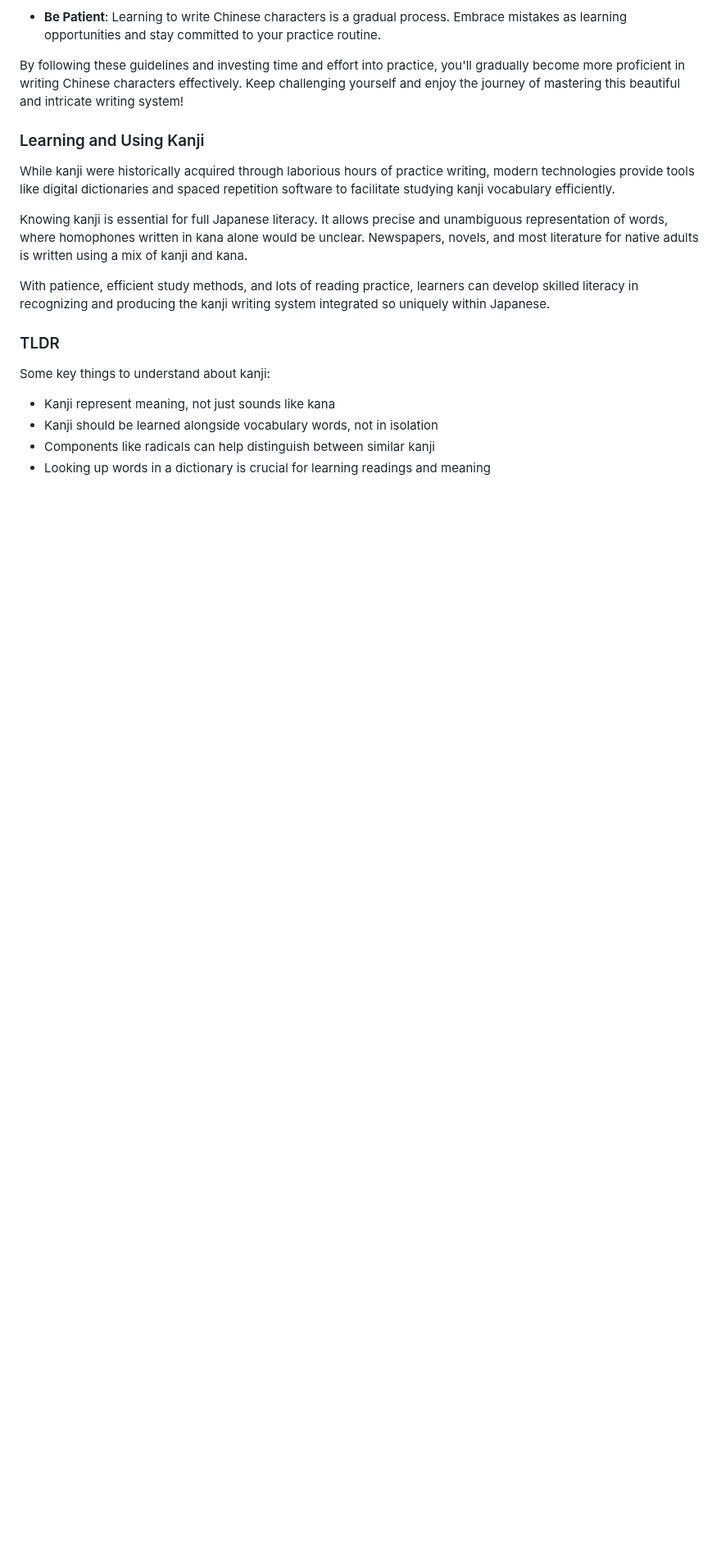
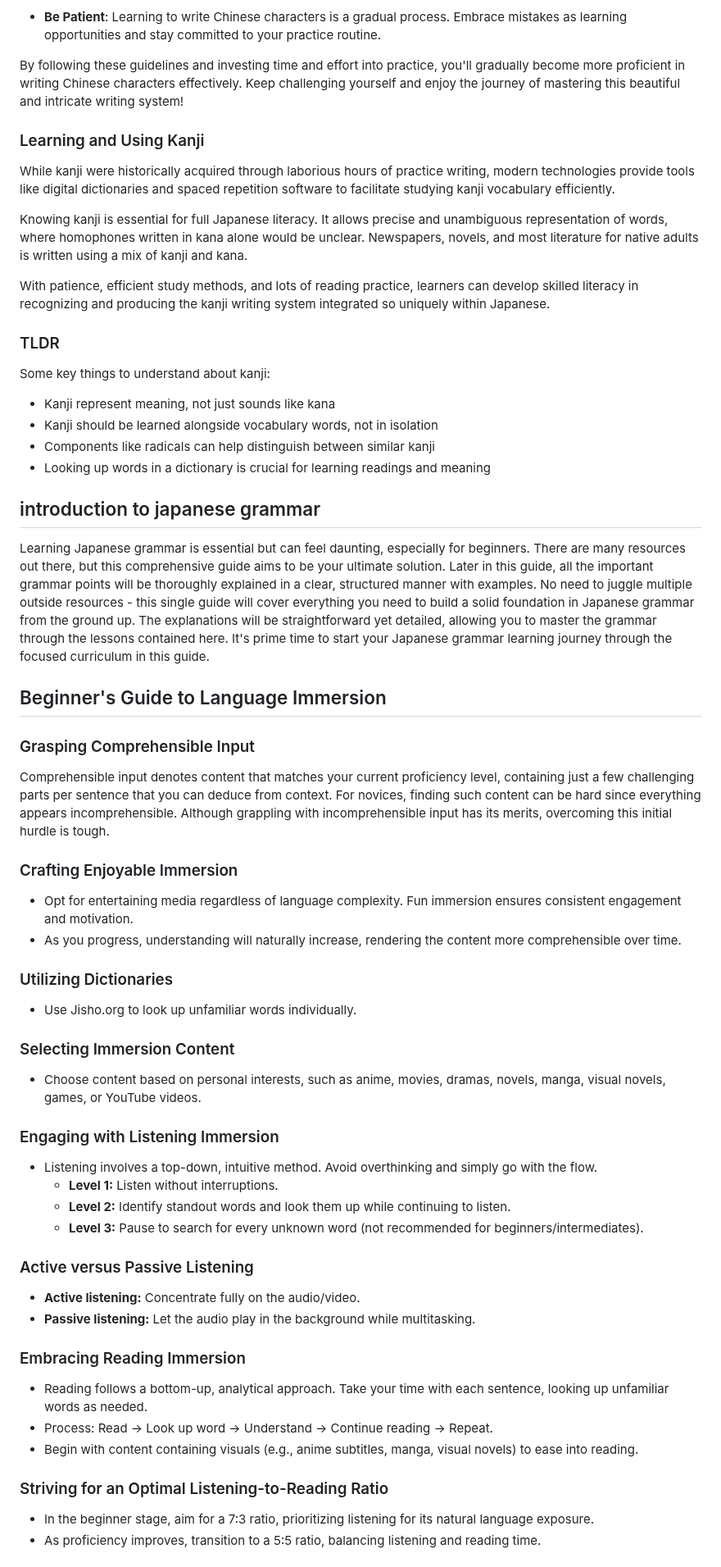
Before and after one commit to L1M1N4L/A-guide-to-learning-Japanese, a Markdown page: README.md, the part around one of its changes. Shown at 82% size. GitHub-like rendering; blank space fills up the shorter version.

Commit message:
intro chapter done

```diff
--- a/README.md
+++ b/README.md
@@ -270,3 +269,50 @@ Some key things to understand about kanji:
 - Kanji should be learned alongside vocabulary words, not in isolation
 - Components like radicals can help distinguish between similar kanji
 - Looking up words in a dictionary is crucial for learning readings and meaning
+
+## introduction to japanese grammar
+
+Learning Japanese grammar is essential but can feel daunting, especially for beginners. There are many resources out there, but this comprehensive guide aims to be your ultimate solution. Later in this guide, all the important grammar points will be thoroughly explained in a clear, structured manner with examples. No need to juggle multiple outside resources - this single guide will cover everything you need to build a solid foundation in Japanese grammar from the ground up. The explanations will be straightforward yet detailed, allowing you to master the grammar through the lessons contained here. It's prime time to start your Japanese grammar learning journey through the focused curriculum in this guide.
+
+## Beginner's Guide to Language Immersion
+
+### Grasping Comprehensible Input
+
+Comprehensible input denotes content that matches your current proficiency level, containing just a few challenging parts per sentence that you can deduce from context. For novices, finding such content can be hard since everything appears incomprehensible. Although grappling with incomprehensible input has its merits, overcoming this initial hurdle is tough.
+
+### Crafting Enjoyable Immersion
+
+- Opt for entertaining media regardless of language complexity. Fun immersion ensures consistent engagement and motivation.
+- As you progress, understanding will naturally increase, rendering the content more comprehensible over time.
+
+### Utilizing Dictionaries
+
+- Use Jisho.org to look up unfamiliar words individually.
+
+### Selecting Immersion Content
+
+- Choose content based on personal interests, such as anime, movies, dramas, novels, manga, visual novels, games, or YouTube videos.
+
+### Engaging with Listening Immersion
+
+- Listening involves a top-down, intuitive method. Avoid overthinking and simply go with the flow.
+  - **Level 1:** Listen without interruptions.
+  - **Level 2:** Identify standout words and look them up while continuing to listen.
+  - **Level 3:** Pause to search for every unknown word (not recommended for beginners/intermediates).
+
+### Active versus Passive Listening
+
+- **Active listening:** Concentrate fully on the audio/video.
+- **Passive listening:** Let the audio play in the background while multitasking.
+
+### Embracing Reading Immersion
+
+- Reading follows a bottom-up, analytical approach. Take your time with each sentence, looking up unfamiliar words as needed.
+- Process: Read → Look up word → Understand → Continue reading → Repeat.
+- Begin with content containing visuals (e.g., anime subtitles, manga, visual novels) to ease into reading.
+
+### Striving for an Optimal Listening-to-Reading Ratio
+
+- In the beginner stage, aim for a 7:3 ratio, prioritizing listening for its natural language exposure.
+- As proficiency improves, transition to a 5:5 ratio, balancing listening and reading time.
+
```
Also changed, not shown: other parts of README.md (+27 -3 lines).
